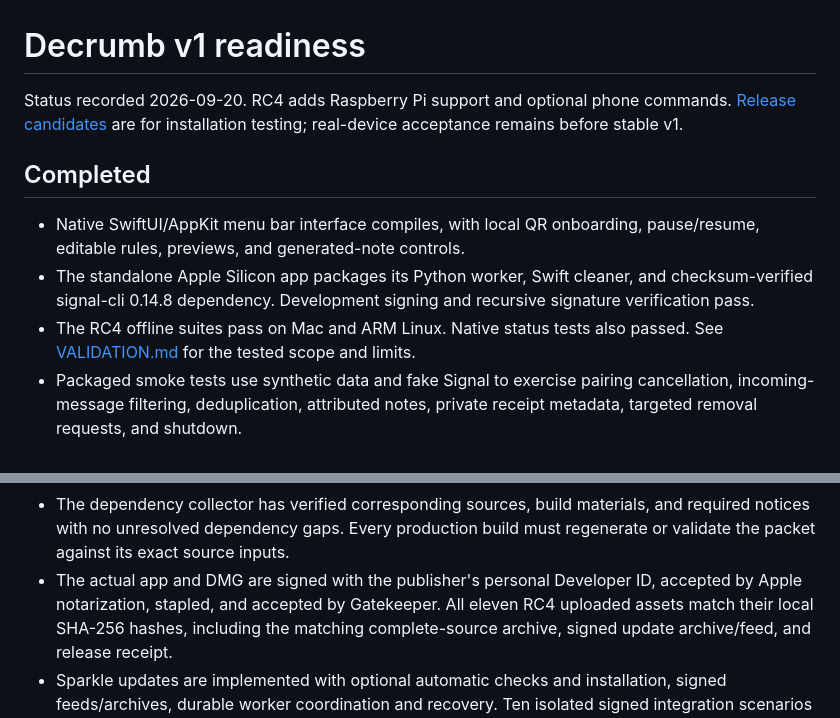
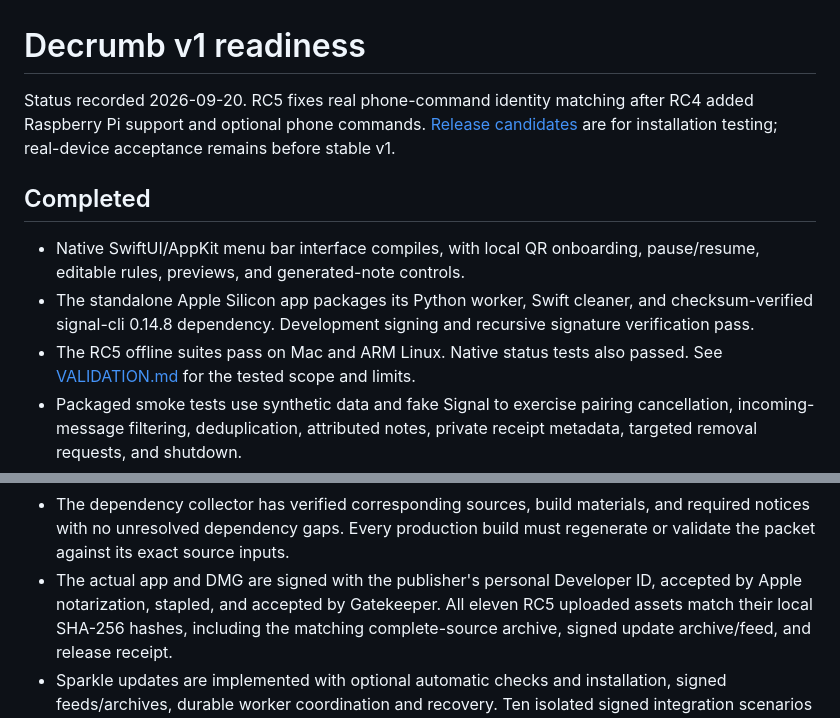
Before and after one commit to moey823/decrumb, a Markdown page: docs/V1-READINESS.md, 2 parts joined by grey strips. GitHub-like rendering.

```diff
--- a/docs/V1-READINESS.md
+++ b/docs/V1-READINESS.md
@@ -1,7 +1,7 @@
 # Decrumb v1 readiness
 
-Status recorded 2026-09-20. RC4 adds Raspberry Pi support and optional phone
-commands. [Release candidates](https://github.com/moey823/decrumb/releases) are
+Status recorded 2026-09-20. RC5 fixes real phone-command identity matching after
+RC4 added Raspberry Pi support and optional phone commands. [Release candidates](https://github.com/moey823/decrumb/releases) are
 for installation testing; real-device acceptance remains before stable v1.
 
 ## Completed
@@ -11,7 +11,7 @@ for installation testing; real-device acceptance remains before stable v1.
 - The standalone Apple Silicon app packages its Python worker, Swift cleaner,
   and checksum-verified signal-cli 0.14.8 dependency. Development signing and
   recursive signature verification pass.
-- The RC4 offline suites pass on Mac and ARM Linux. Native status tests
+- The RC5 offline suites pass on Mac and ARM Linux. Native status tests
   also passed. See [VALIDATION.md](VALIDATION.md) for the tested scope and limits.
 - Packaged smoke tests use synthetic data and fake Signal to exercise pairing
   cancellation, incoming-message filtering, deduplication, attributed notes,
@@ -33,7 +33,7 @@ for installation testing; real-device acceptance remains before stable v1.
   and required notices with no unresolved dependency gaps. Every production
   build must regenerate or validate the packet against its exact source inputs.
 - The actual app and DMG are signed with the publisher's personal Developer ID,
-  accepted by Apple notarization, stapled, and accepted by Gatekeeper. All eleven RC4
+  accepted by Apple notarization, stapled, and accepted by Gatekeeper. All eleven RC5
   uploaded assets match their local SHA-256 hashes, including the matching
   complete-source archive, signed update archive/feed, and release receipt.
 - Sparkle updates are implemented with optional automatic checks and installation,
```
Also changed, not shown: docs/DISTRIBUTION.md (+5 -0 lines), docs/VALIDATION.md (+29 -2 lines).
